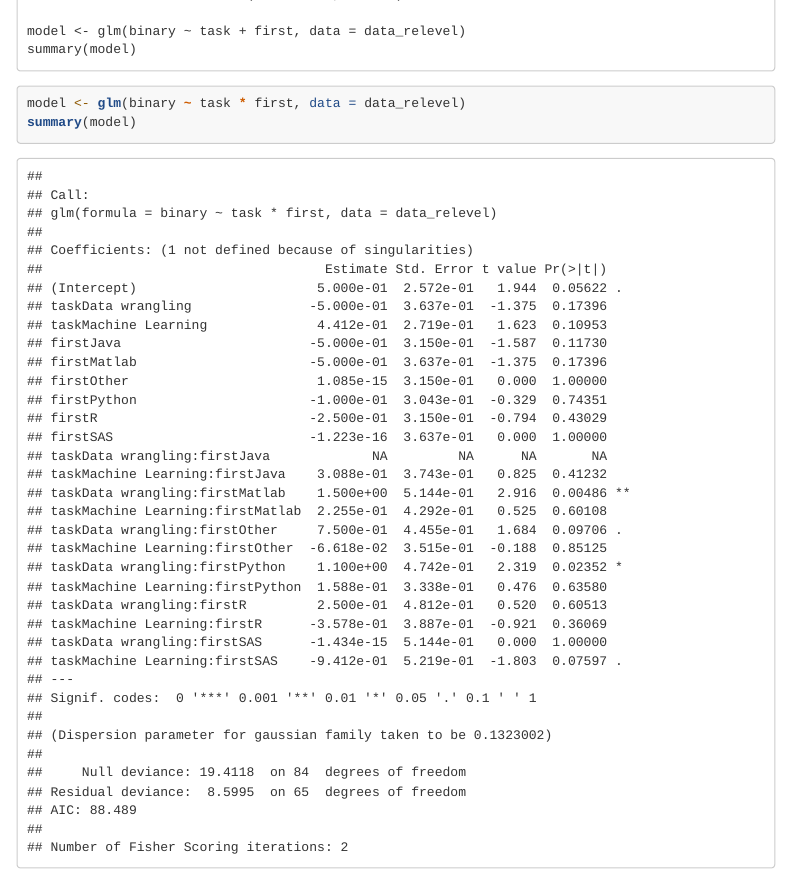
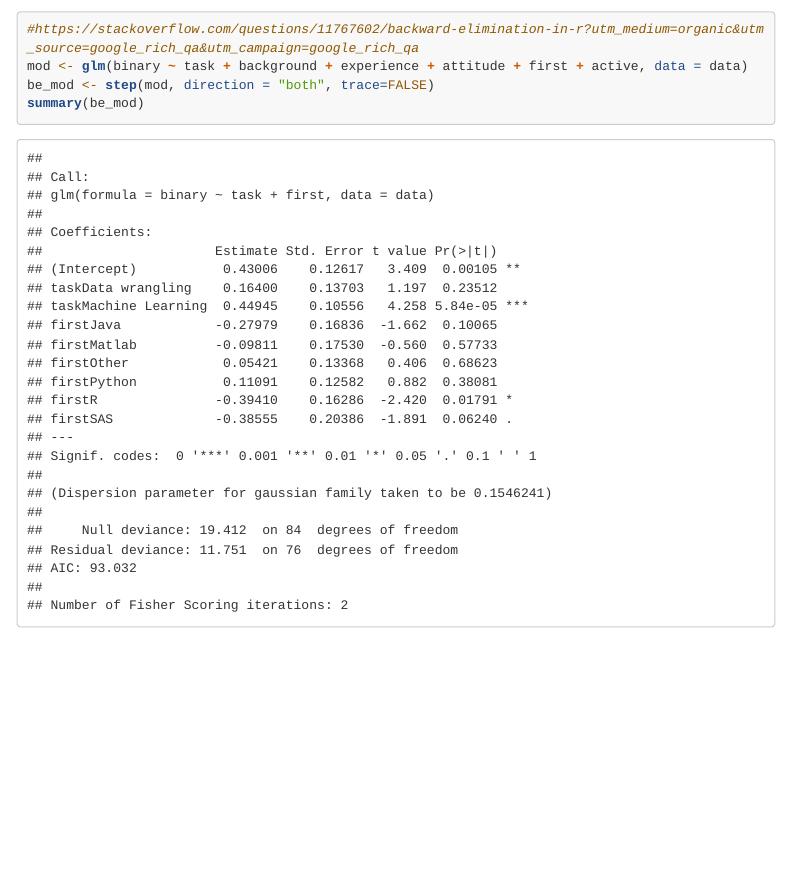
Before and after one commit to avinashkz/DS_language_analysis, an R Markdown document (src/GLMs.Rmd): the page in a window 1100 px wide, from 14820 px down before the commit and from 14470 px down after it. Rendered offline with R 4.5, knitr and Pandoc, with nearby package versions; some code elsewhere in the file could not run offline; menus at the side of the page are left out; long lines of code are wrapped.

Commit message:
To avoid merge conflict

````diff
--- a/src/GLMs.Rmd
+++ b/src/GLMs.Rmd
@@ -168,7 +168,7 @@ summary(model)
 
 ```{r}
 #https://stackoverflow.com/questions/11767602/backward-elimination-in-r?utm_medium=organic&utm_source=google_rich_qa&utm_campaign=google_rich_qa
-mod <- glm(binary ~ task * background * experience * attitude * first * active, data = data)
+mod <- glm(binary ~ task + background + experience + attitude + first + active, data = data)
 be_mod <- step(mod, direction = "both", trace=FALSE)
 summary(be_mod)
 ```
@@ -191,3 +187,0 @@ summary(model)
-model <- glm(binary ~ task * first, data = data_relevel)
-summary(model)
-```
````
Also changed, not shown: src/GLMs.Rmd (3 more changed lines).
